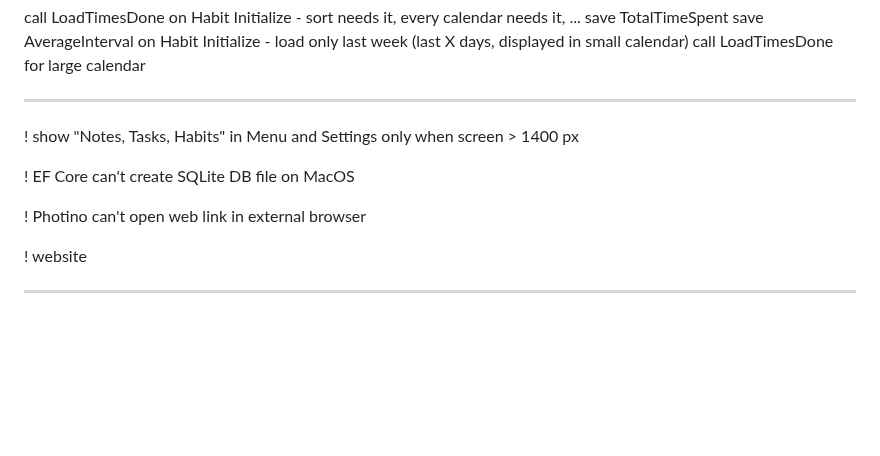
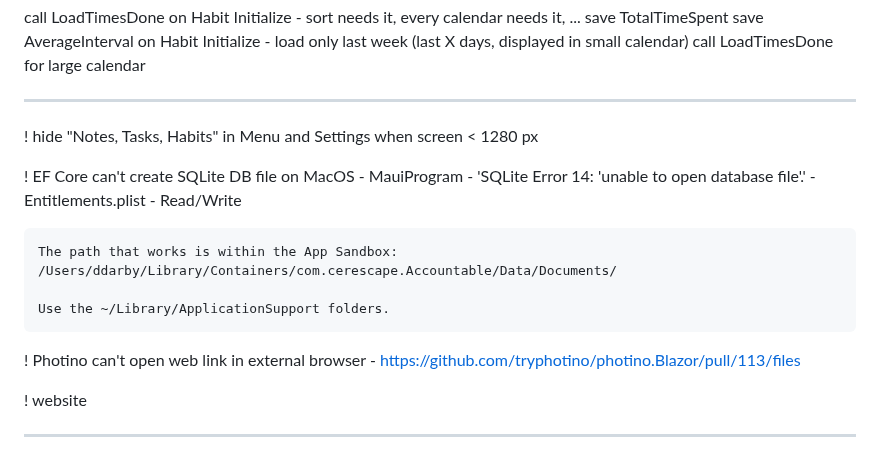
Before and after one commit to Jinjinov/OpenHabitTracker, a Markdown page: TODO.md, the part around the change. Drawn GitHub-style; blank space fills up the shorter version.

Commit message:
updated TODO

```diff
--- a/TODO.md
+++ b/TODO.md
@@ -18,11 +18,16 @@ call LoadTimesDone on Habit Initialize - sort needs it, every calendar needs it,
 
 ---------------------------------------------------------------------------------------------------
 
-! show "Notes, Tasks, Habits" in Menu and Settings only when screen > 1400 px
+! hide "Notes, Tasks, Habits" in Menu and Settings when screen < 1280 px
 
-! EF Core can't create SQLite DB file on MacOS
+! EF Core can't create SQLite DB file on MacOS - MauiProgram - 'SQLite Error 14: 'unable to open database file'.' - Entitlements.plist - Read/Write
 
-! Photino can't open web link in external browser
+	The path that works is within the App Sandbox:
+	/Users/ddarby/Library/Containers/com.cerescape.Accountable/Data/Documents/
+
+	Use the ~/Library/ApplicationSupport folders.
+
+! Photino can't open web link in external browser - https://github.com/tryphotino/photino.Blazor/pull/113/files
 
 ! website
 
```
